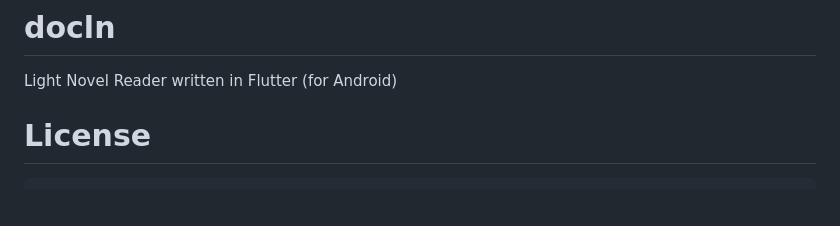
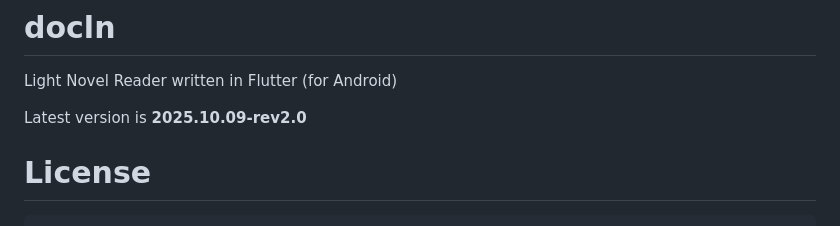
Before and after one commit to Duy-Thanh/docln, a Markdown page: README.md, the part around the change. Drawn GitHub-style; blank space fills up the shorter version.

Commit message:
[release] Patch for version 2025.10.09

```diff
--- a/README.md
+++ b/README.md
@@ -1,6 +1,8 @@
 # docln
 
 Light Novel Reader written in Flutter (for Android)
+
+Latest version is **2025.10.09-rev2.0**
 
 # License
 
```
